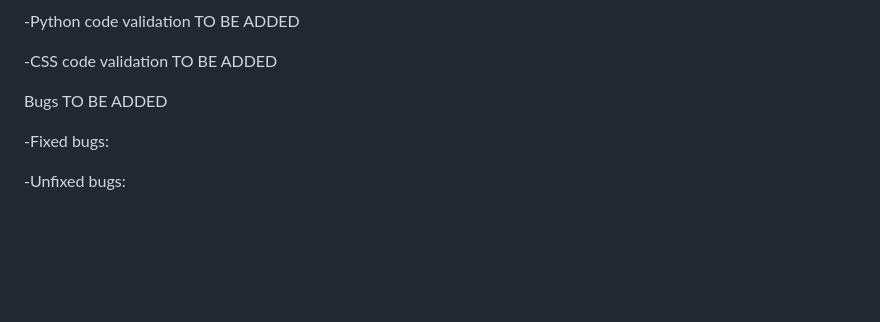
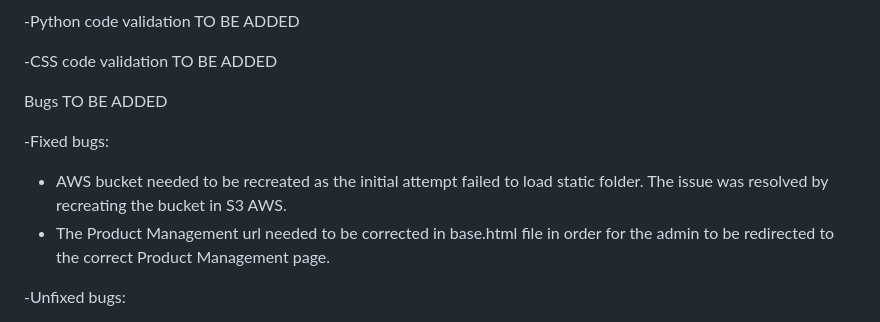
Before and after one commit to Roxana1981/vintagestore, a Markdown page: README.md, the part around the change. Rendered like a GitHub page; blank space fills up the shorter version.

Commit message:
Update Fixed Bugs section of readme

```diff
--- a/README.md
+++ b/README.md
@@ -194,6 +194,9 @@ TO BE ADDED
 
 -Fixed bugs:
 
+- AWS bucket needed to be recreated as the initial attempt failed to load static folder. The issue was resolved by recreating the bucket in S3 AWS.
+- The Product Management url needed to be corrected in base.html file in order for the admin to be redirected to the correct Product Management page.
+
 -Unfixed bugs:
 
 
```
